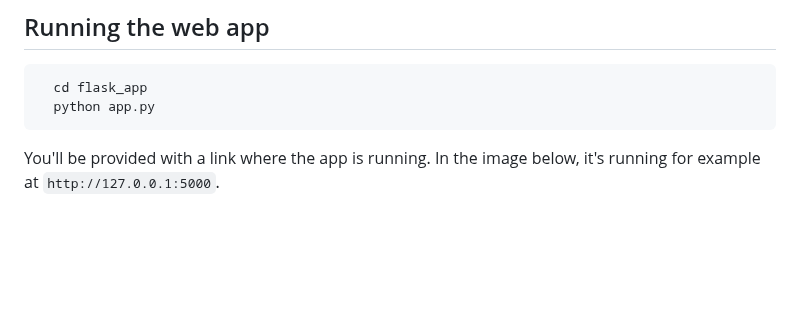
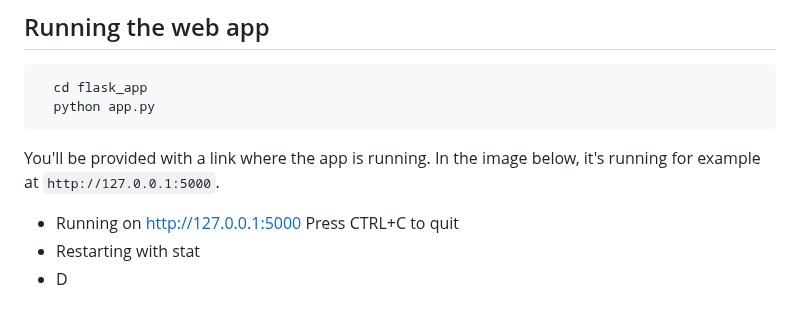
Before and after one commit to RitthujaKandasamy/Sign_language, a Markdown page: README.md, the part around the change. Rendered like a GitHub page; blank space fills up the shorter version.

```diff
--- a/README.md
+++ b/README.md
@@ -67,3 +67,8 @@ For training the model, simply run the entire file `train.ipynb`. If you change
       python app.py
 
 You'll be provided with a link where the app is running. In the image below, it's running for example at `http://127.0.0.1:5000`.
+
+  * Running on http://127.0.0.1:5000
+ Press CTRL+C to quit
+  * Restarting with stat
+  * D
```
